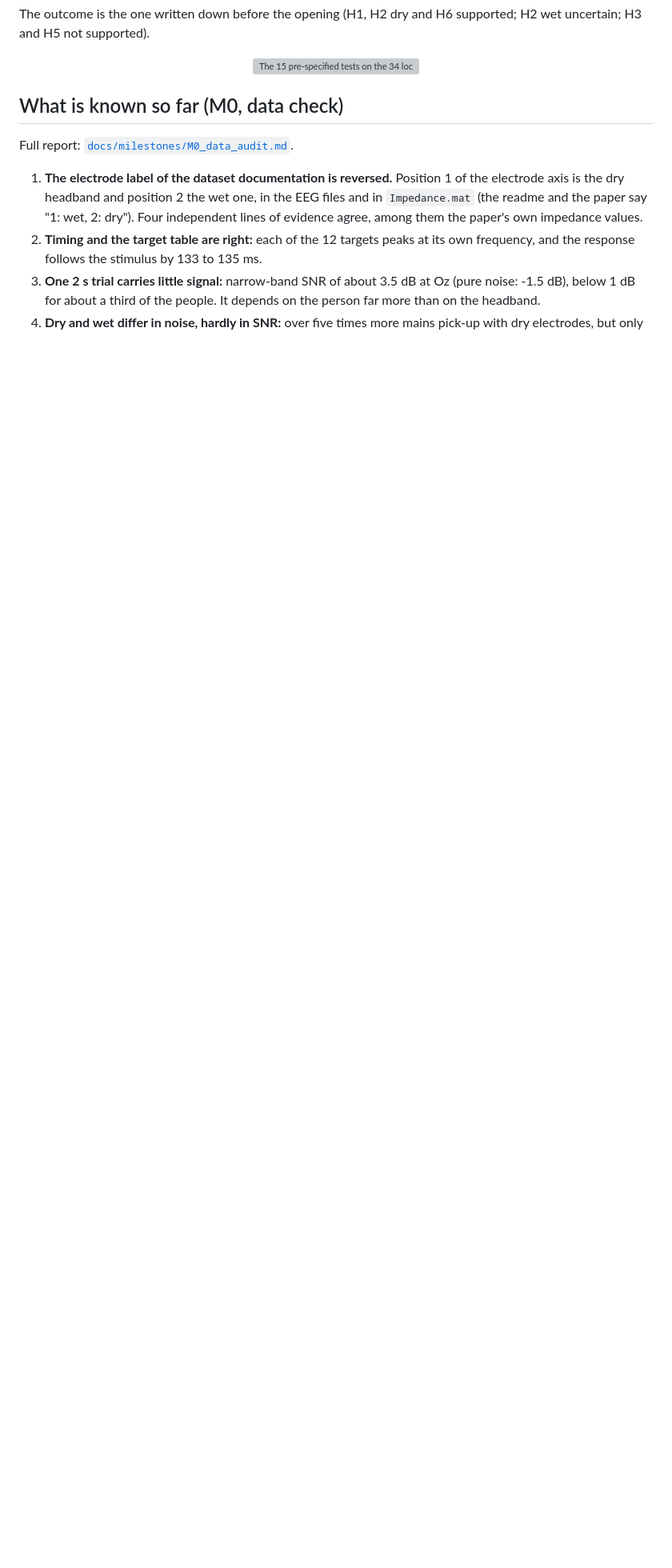
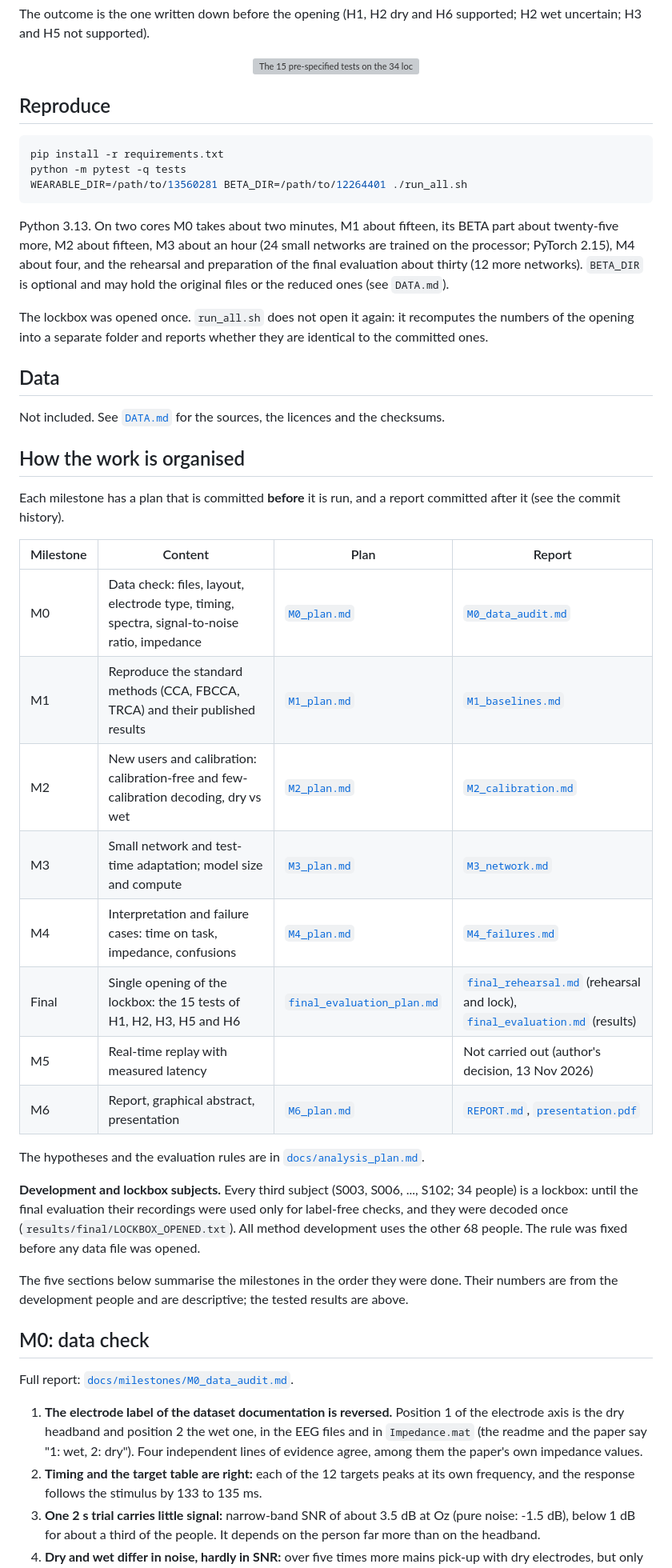
Before and after one commit to SAamal1076/BCI, a Markdown page: README.md, the part around one of its changes. Shown at 80% size. Drawn GitHub-style; blank space fills up the shorter version; grey boxes are pictures that could not be loaded.

````diff
--- a/README.md
+++ b/README.md
@@ -42,7 +49,51 @@ and H5 not supported).
 
 <p align="center"><img src="figures/final/01_tests.png" width="900" alt="The 15 pre-specified tests on the 34 lockbox people: estimates with 95 % intervals, seven supported after the Holm correction"></p>
 
-## What is known so far (M0, data check)
+## Reproduce
+
+```bash
+pip install -r requirements.txt
+python -m pytest -q tests
+WEARABLE_DIR=/path/to/13560281 BETA_DIR=/path/to/12264401 ./run_all.sh
+```
+
+Python 3.13. On two cores M0 takes about two minutes, M1 about fifteen, its BETA part about twenty-five more,
+M2 about fifteen, M3 about an hour (24 small networks are trained on the processor; PyTorch 2.15), M4 about four, and the
+rehearsal and preparation of the final evaluation about thirty (12 more networks). `BETA_DIR` is optional and may hold the original files or the reduced ones (see `DATA.md`).
+
+The lockbox was opened once. `run_all.sh` does not open it again: it recomputes the numbers of the opening into a
+separate folder and reports whether they are identical to the committed ones.
+
+## Data
+
+Not included. See [`DATA.md`](DATA.md) for the sources, the licences and the checksums.
+
+## How the work is organised
+
+Each milestone has a plan that is committed **before** it is run, and a report committed after it
+(see the commit history).
+
+| Milestone | Content | Plan | Report |
+|---|---|---|---|
+| M0 | Data check: files, layout, electrode type, timing, spectra, signal-to-noise ratio, impedance | [`M0_plan.md`](docs/milestones/M0_plan.md) | [`M0_data_audit.md`](docs/milestones/M0_data_audit.md) |
+| M1 | Reproduce the standard methods (CCA, FBCCA, TRCA) and their published results | [`M1_plan.md`](docs/milestones/M1_plan.md) | [`M1_baselines.md`](docs/milestones/M1_baselines.md) |
+| M2 | New users and calibration: calibration-free and few-calibration decoding, dry vs wet | [`M2_plan.md`](docs/milestones/M2_plan.md) | [`M2_calibration.md`](docs/milestones/M2_calibration.md) |
+| M3 | Small network and test-time adaptation; model size and compute | [`M3_plan.md`](docs/milestones/M3_plan.md) | [`M3_network.md`](docs/milestones/M3_network.md) |
+| M4 | Interpretation and failure cases: time on task, impedance, confusions | [`M4_plan.md`](docs/milestones/M4_plan.md) | [`M4_failures.md`](docs/milestones/M4_failures.md) |
+| Final | Single opening of the lockbox: the 15 tests of H1, H2, H3, H5 and H6 | [`final_evaluation_plan.md`](docs/milestones/final_evaluation_plan.md) | [`final_rehearsal.md`](docs/milestones/final_rehearsal.md) (rehearsal and lock), [`final_evaluation.md`](docs/milestones/final_evaluation.md) (results) |
+| M5 | Real-time replay with measured latency | | Not carried out (author's decision, 13 Nov 2026) |
+| M6 | Report, graphical abstract, presentation | [`M6_plan.md`](docs/milestones/M6_plan.md) | [`REPORT.md`](REPORT.md), [`presentation.pdf`](docs/presentation.pdf) |
+
+The hypotheses and the evaluation rules are in [`docs/analysis_plan.md`](docs/analysis_plan.md).
+
+**Development and lockbox subjects.** Every third subject (S003, S006, ..., S102; 34 people) is a lockbox:
+until the final evaluation their recordings were used only for label-free checks, and they were decoded once
+(`results/final/LOCKBOX_OPENED.txt`). All method development uses
+the other 68 people. The rule was fixed before any data file was opened.
+
+The five sections below summarise the milestones in the order they were done. Their numbers are from the development people and are descriptive; the tested results are above.
+
+## M0: data check
 
 Full report: [`docs/milestones/M0_data_audit.md`](docs/milestones/M0_data_audit.md).
 
````
Also changed, not shown: other parts of README.md (+53 -81 lines), REPORT.md (added, +219 -0 lines), figures/graphical_abstract.png (added), figures/m4/02_people.png, 6 other files.
